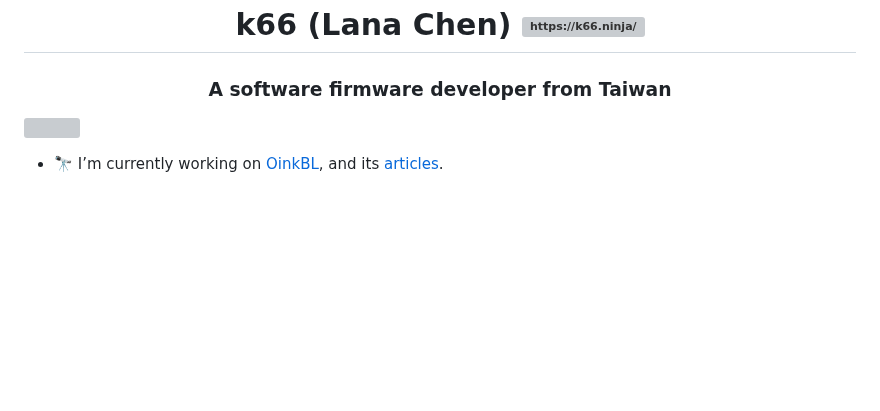
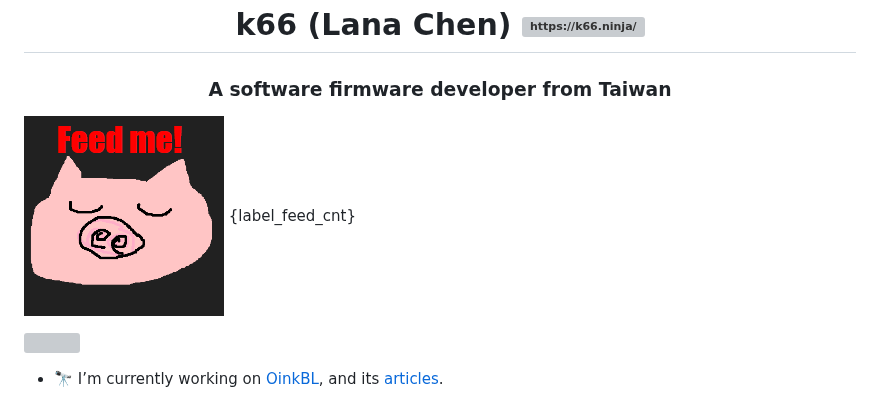
Before and after one commit to k66inthesky/k66inthesky, a Markdown page: README.md, the part around the change. GitHub-like rendering; blank space fills up the shorter version; grey boxes are pictures that could not be loaded.

```diff
--- a/README.md
+++ b/README.md
@@ -3,6 +3,9 @@ k66 (Lana Chen)
 <a href="https://k66.ninja/" target="blank"><img align="center" src="https://k66.ninja/gallery/k66_logo-ts1678881148.png" alt="https://k66.ninja/" height="40" width="50" /></a>
 </h1>
 <h3 align="center"> A software firmware developer from Taiwan </h3>
+
+[![Feed Button](/.github/images/feed.png)](javascript:feedMe())
+{label_feed_cnt}
 
 ![](https://komarev.com/ghpvc/?username=k66inthesky)
 
```
